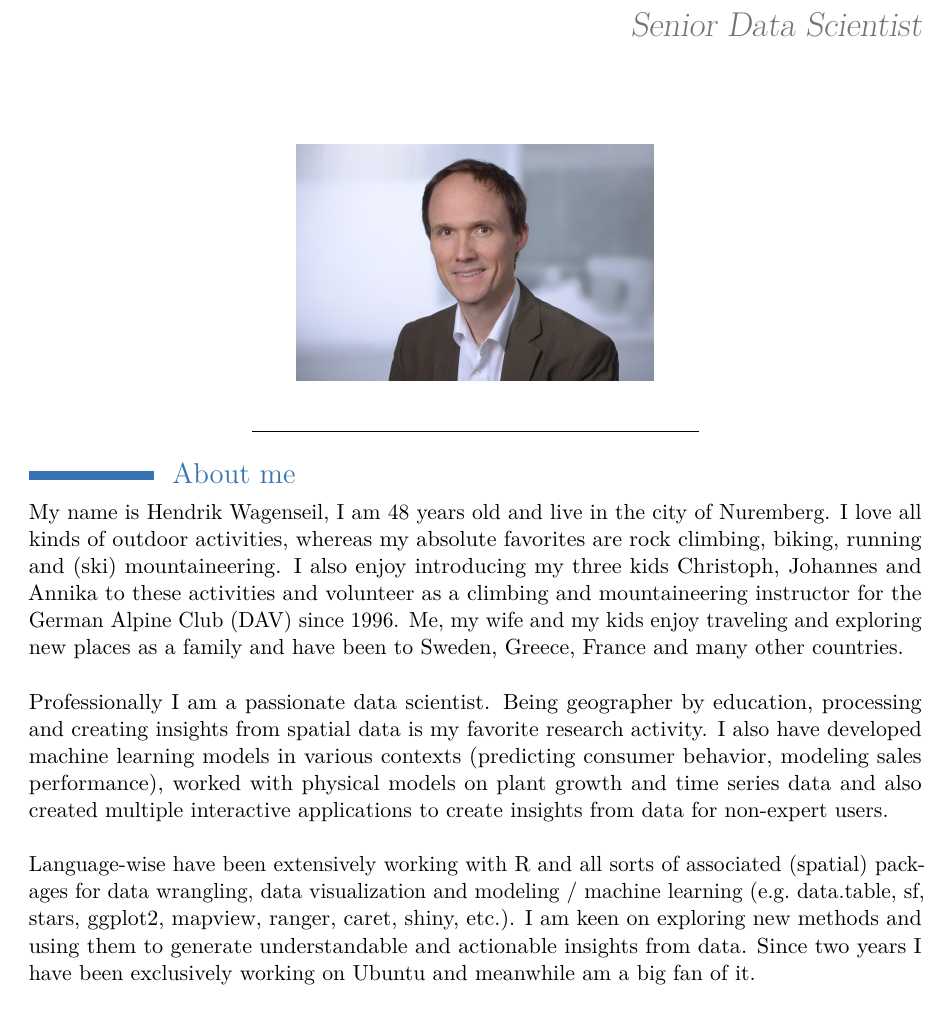
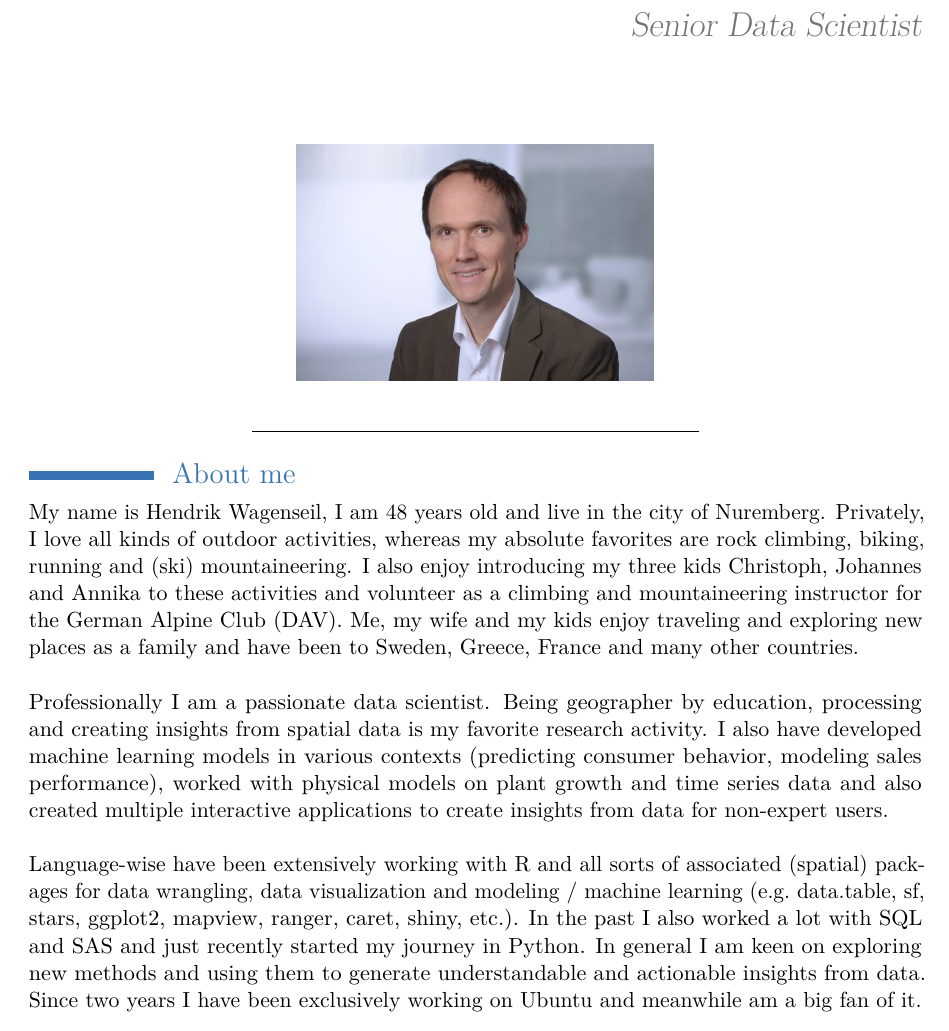
Before and after one commit to hewag1975/hewag1975cv, an R Markdown document (hewag1975cv.Rmd): part of page 1 of 2, cut so that both start at the same text. The pictures show the output file hewag1975cv.pdf that the author committed with the source.

Commit message:
minor edits

```diff
--- a/hewag1975cv.Rmd
+++ b/hewag1975cv.Rmd
@@ -32,12 +32,12 @@ library(data.table)
 # About me
 
 My name is Hendrik Wagenseil, I am 48 years old and live in the city of
-Nuremberg. I love all kinds of outdoor activities, whereas my absolute favorites
-are rock climbing, biking, running and (ski) mountaineering. I also enjoy
-introducing my three kids Christoph, Johannes and Annika to these activities
-and volunteer as a climbing and mountaineering instructor for the German Alpine
-Club (DAV) since 1996. Me, my wife and my kids enjoy traveling and exploring new
-places as a family and have been to Sweden, Greece, France and many other
+Nuremberg. Privately, I love all kinds of outdoor activities, whereas my
+absolute favorites are rock climbing, biking, running and (ski) mountaineering.
+I also enjoy introducing my three kids Christoph, Johannes and Annika to these
+activities and volunteer as a climbing and mountaineering instructor for the
+German Alpine Club (DAV). Me, my wife and my kids enjoy traveling and exploring
+new places as a family and have been to Sweden, Greece, France and many other
 countries.\
 
 Professionally I am a passionate data scientist. Being geographer by education,
@@ -50,9 +50,11 @@ interactive applications to create insights from data for non-expert users.\
 Language-wise have been extensively working with R and all sorts of associated
 (spatial) packages for data wrangling, data visualization and modeling /
 machine learning (e.g. data.table, sf, stars, ggplot2, mapview, ranger, caret,
-shiny, etc.). I am keen on exploring new methods and using them to generate
-understandable and actionable insights from data. Since two years I have been
-exclusively working on Ubuntu and meanwhile am a big fan of it.\
+shiny, etc.). In the past I also worked a lot with SQL and SAS and just recently
+started my journey in Python. In general I am keen on exploring new methods and
+using them to generate understandable and actionable insights from data. Since
+two years I have been exclusively working on Ubuntu and meanwhile am a big fan
+of it.\
 
 Like most Data Scientists I sometimes use my spare time for coding. The little
 Shiny application "cdcexplorer"
```
Also changed, not shown: hewag1975cv.pdf.
